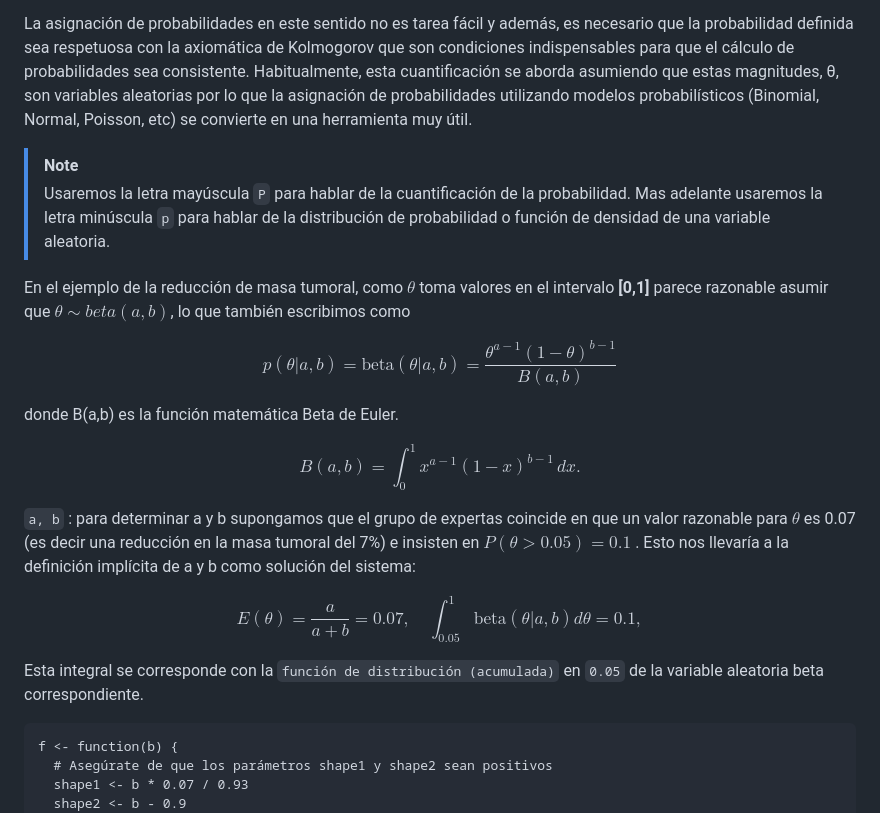
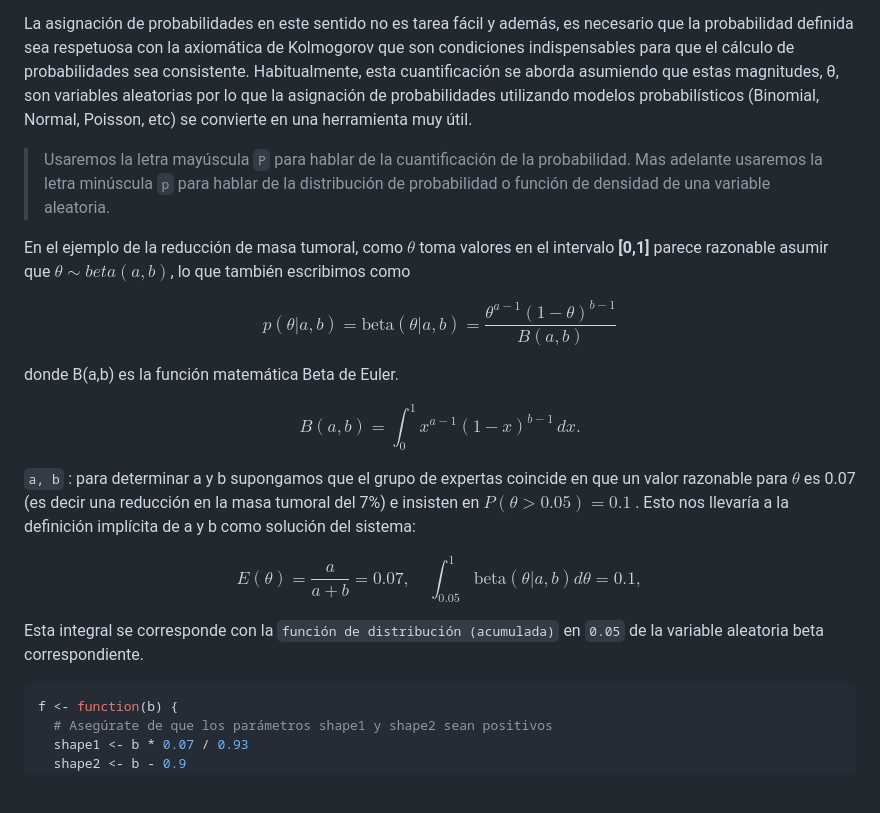
Before and after one commit to alexjust-data/DS_Bayesian_modeling_and_inference, a Markdown page: 00_methods_and_elements/01_Probabilidad_y_elementos_basicos.md, the part around the change printed below. GitHub-like rendering; blank space fills up the shorter version.

````diff
--- a/00_methods_and_elements/01_Probabilidad_y_elementos_basicos.md
+++ b/00_methods_and_elements/01_Probabilidad_y_elementos_basicos.md
@@ -21,13 +21,13 @@ Desde un punto de vista bayesiano, la probabilidad tiene dos usos diferenciados.
 
 La asignación de probabilidades en este sentido no es tarea fácil y además, es necesario que la probabilidad definida sea respetuosa con la axiomática de Kolmogorov que son condiciones indispensables para que el cálculo de probabilidades sea consistente. Habitualmente, esta cuantificación se aborda asumiendo que estas magnitudes, θ, son variables aleatorias por lo que la asignación de probabilidades utilizando modelos probabilísticos (Binomial, Normal, Poisson, etc) se convierte en una herramienta muy útil.
 
-> [!NOTE]
 > Usaremos la letra mayúscula `P` para hablar de la cuantificación de la probabilidad. Mas adelante usaremos la letra minúscula `p` para hablar de la distribución de probabilidad o función de densidad de una variable aleatoria.
 
- En el ejemplo de la reducción de masa tumoral, como $\theta$ toma valores en el intervalo **[0,1]** parece razonable asumir que $\theta ∼ beta(a,b)$, lo que también escribimos como
+
+En el ejemplo de la reducción de masa tumoral, como $\theta$ toma valores en el intervalo **[0,1]** parece razonable asumir que $\theta ∼ beta(a,b)$, lo que también escribimos como
 
 
- $$p(\theta | a,b) = \text{beta}(\theta | a,b) = \frac{\theta^{a-1}(1-\theta)^{b-1}}{B(a,b)}$$
+$$p(\theta | a,b) = \text{beta}(\theta | a,b) = \frac{\theta^{a-1}(1-\theta)^{b-1}}{B(a,b)}$$
 
 donde B(a,b) es la función matemática Beta de Euler.
 
@@ -41,7 +41,7 @@ $$E(\theta) = \frac{a}{a + b} = 0.07, \quad \int_{0.05}^{1} \text{beta}(\theta |
 
 Esta integral se corresponde con la `función de distribución (acumulada)` en `0.05` de la variable aleatoria beta correspondiente.
 
-```{r}
+```r
 f <- function(b) {
   # Asegúrate de que los parámetros shape1 y shape2 sean positivos
   shape1 <- b * 0.07 / 0.93
````
Also changed, not shown: other parts of 00_methods_and_elements/01_Probabilidad_y_elementos_basicos.md (+1 -1 lines), 00_methods_and_elements/02_Probabilidad_condicional_y_regla_de_Bayes.md (+44 -0 lines), 00_methods_and_elements/03_Bayes_variables_aleatorias_discretas.md (added, +128 -0 lines), 00_methods_and_elements/03_Poisson.md (added, +32 -0 lines), img/1.png (added).
